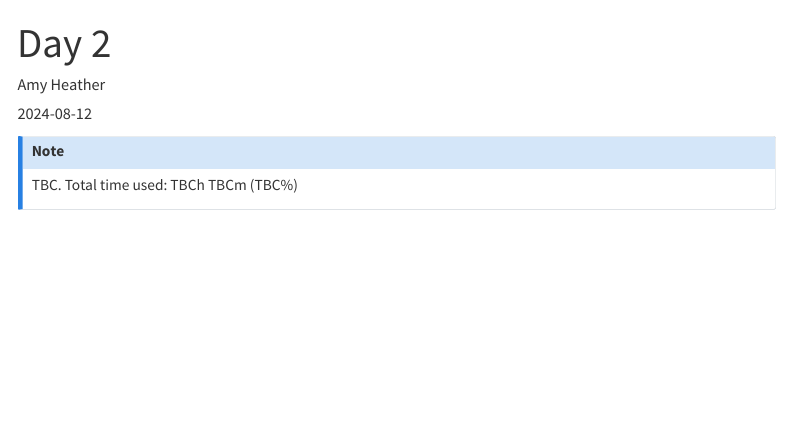
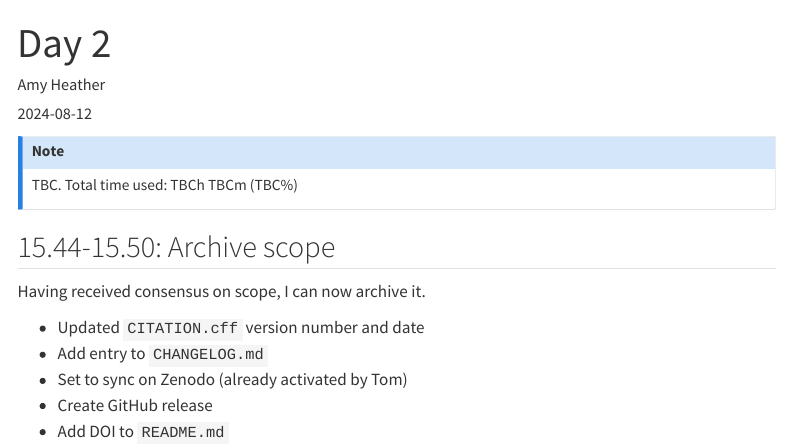
Before and after one commit to pythonhealthdatascience/stars-reproduce-anagnostou-2022, a Quarto document (logbook/posts/2024_08_12/index.qmd): the page in a window 1100 px wide, from its top. Rendered offline with R 4.5, knitr and Pandoc in place of Quarto, with nearby package versions; menus at the side of the page are left out.

Commit message:
docs(logbook): update day 2 (archive scope)

```diff
--- a/logbook/posts/2024_08_12/index.qmd
+++ b/logbook/posts/2024_08_12/index.qmd
@@ -11,3 +11,13 @@ bibliography: ../../../quarto_site/references.bib
 TBC. Total time used: TBCh TBCm (TBC%)
 
 :::
+
+## 15.44-15.50: Archive scope
+
+Having received consensus on scope, I can now archive it.
+
+* Updated `CITATION.cff` version number and date
+* Add entry to `CHANGELOG.md`
+* Set to sync on Zenodo (already activated by Tom)
+* Create GitHub release
+* Add DOI to `README.md`
```
